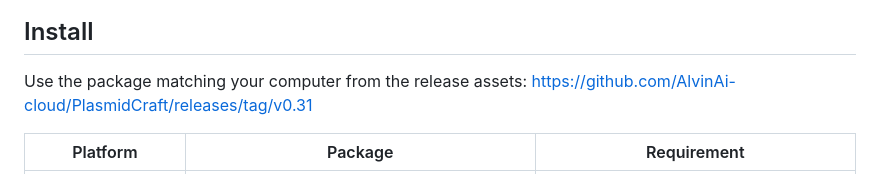
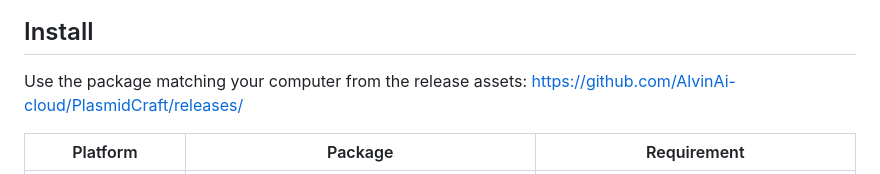
Before and after one commit to AlvinAi-cloud/PlasmidCraft, a Markdown page: README.md, the part around the change. Drawn GitHub-style.

```diff
--- a/README.md
+++ b/README.md
@@ -11,7 +11,7 @@ An independent desktop workspace for plasmid viewing, sequence editing, protein
 ## Install
 
 Use the package matching your computer from the release assets:
-https://github.com/AlvinAi-cloud/PlasmidCraft/releases/tag/v0.31
+[https://github.com/AlvinAi-cloud/PlasmidCraft/releases/](https://github.com/AlvinAi-cloud/PlasmidCraft/releases)
 
 | Platform | Package | Requirement |
 | --- | --- | --- |
```
